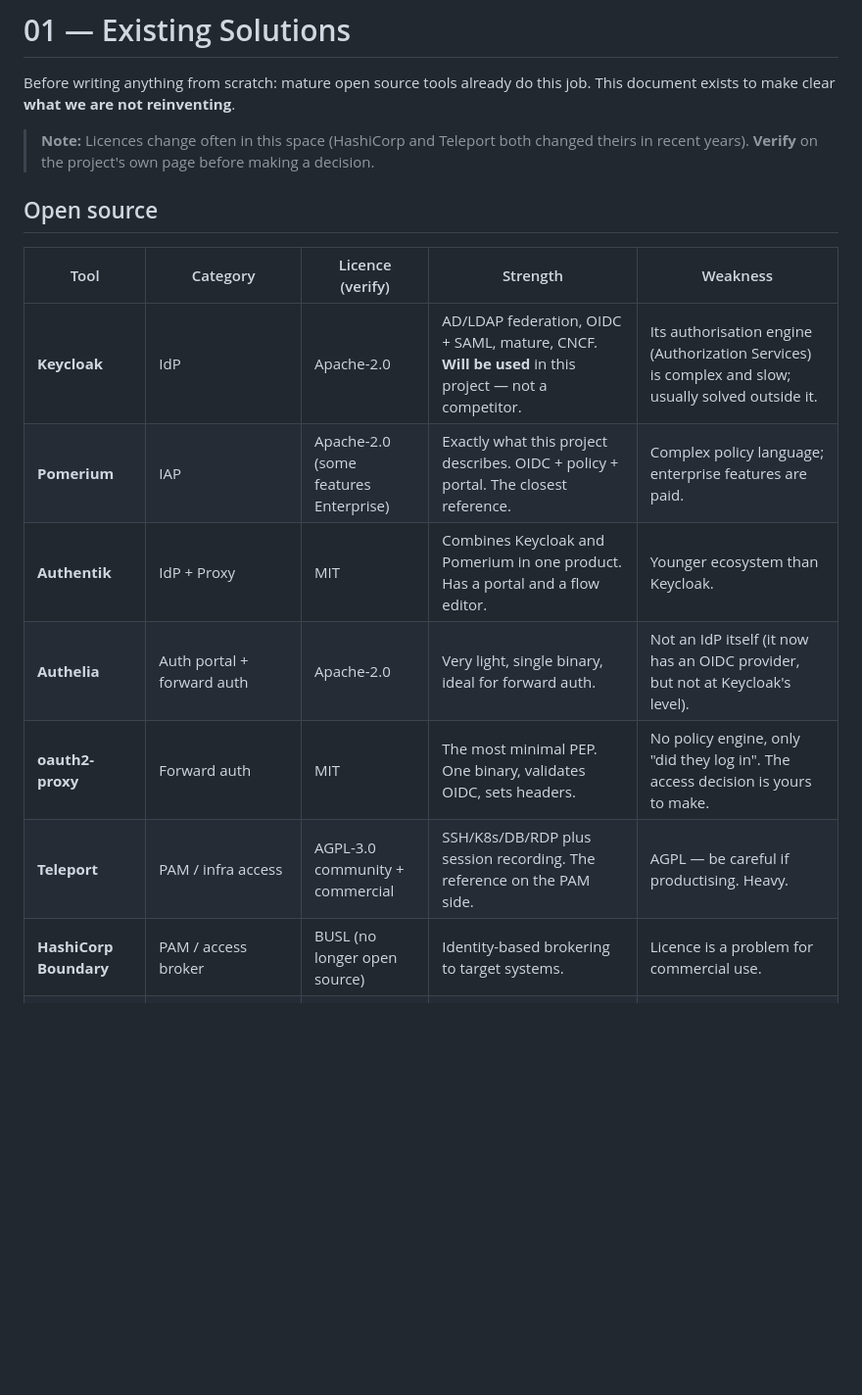
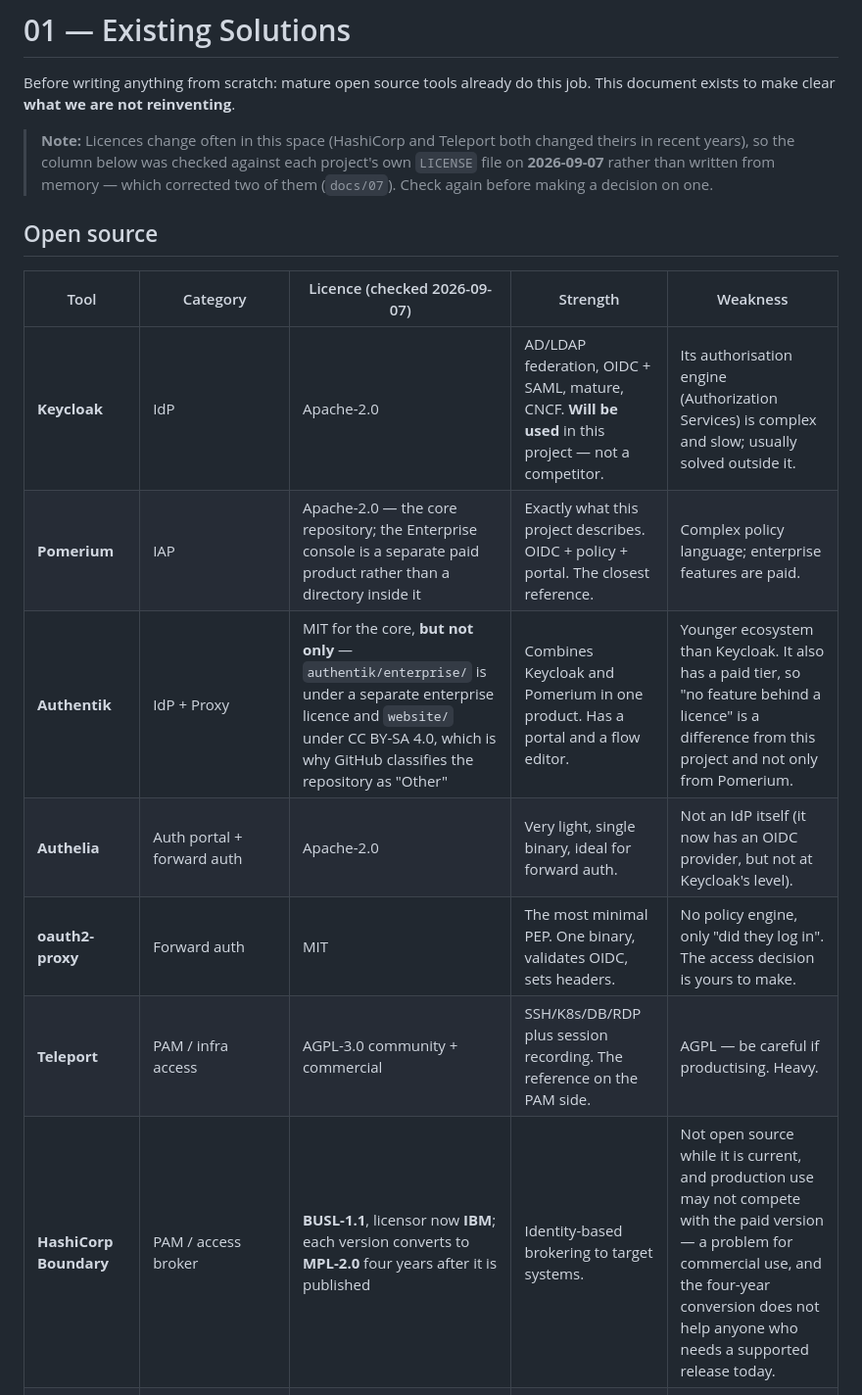
Before and after one commit to murat-akpinar/OpenBerat, a Markdown page: docs/01-landscape.md, the part around the change. Shown at 98% size. Drawn GitHub-style; blank space fills up the shorter version.

```diff
--- a/docs/01-landscape.md
+++ b/docs/01-landscape.md
@@ -4,20 +4,22 @@ Before writing anything from scratch: mature open source tools already do this
 job. This document exists to make clear **what we are not reinventing**.
 
 > **Note:** Licences change often in this space (HashiCorp and Teleport both
-> changed theirs in recent years). **Verify** on the project's own page before
-> making a decision.
+> changed theirs in recent years), so the column below was checked against each
+> project's own `LICENSE` file on **2026-09-07** rather than written from
+> memory — which corrected two of them (`docs/07`). Check again before making a
+> decision on one.
 
 ## Open source
 
-| Tool | Category | Licence (verify) | Strength | Weakness |
+| Tool | Category | Licence (checked 2026-09-07) | Strength | Weakness |
 |---|---|---|---|---|
 | **Keycloak** | IdP | Apache-2.0 | AD/LDAP federation, OIDC + SAML, mature, CNCF. **Will be used** in this project — not a competitor. | Its authorisation engine (Authorization Services) is complex and slow; usually solved outside it. |
-| **Pomerium** | IAP | Apache-2.0 (some features Enterprise) | Exactly what this project describes. OIDC + policy + portal. The closest reference. | Complex policy language; enterprise features are paid. |
-| **Authentik** | IdP + Proxy | MIT | Combines Keycloak and Pomerium in one product. Has a portal and a flow editor. | Younger ecosystem than Keycloak. |
+| **Pomerium** | IAP | Apache-2.0 — the core repository; the Enterprise console is a separate paid product rather than a directory inside it | Exactly what this project describes. OIDC + policy + portal. The closest reference. | Complex policy language; enterprise features are paid. |
+| **Authentik** | IdP + Proxy | MIT for the core, **but not only** — `authentik/enterprise/` is under a separate enterprise licence and `website/` under CC BY-SA 4.0, which is why GitHub classifies the repository as "Other" | Combines Keycloak and Pomerium in one product. Has a portal and a flow editor. | Younger ecosystem than Keycloak. It also has a paid tier, so "no feature behind a licence" is a difference from this project and not only from Pomerium. |
 | **Authelia** | Auth portal + forward auth | Apache-2.0 | Very light, single binary, ideal for forward auth. | Not an IdP itself (it now has an OIDC provider, but not at Keycloak's level). |
 | **oauth2-proxy** | Forward auth | MIT | The most minimal PEP. One binary, validates OIDC, sets headers. | No policy engine, only "did they log in". The access decision is yours to make. |
 | **Teleport** | PAM / infra access | AGPL-3.0 community + commercial | SSH/K8s/DB/RDP plus session recording. The reference on the PAM side. | AGPL — be careful if productising. Heavy. |
-| **HashiCorp Boundary** | PAM / access broker | BUSL (no longer open source) | Identity-based brokering to target systems. | Licence is a problem for commercial use. |
+| **HashiCorp Boundary** | PAM / access broker | **BUSL-1.1**, licensor now **IBM**; each version converts to **MPL-2.0** four years after it is published | Identity-based brokering to target systems. | Not open source while it is current, and production use may not compete with the paid version — a problem for commercial use, and the four-year conversion does not help anyone who needs a supported release today. |
 | **Apache Guacamole** | Clientless RDP/SSH/VNC | Apache-2.0 | RDP/SSH from the browser. A ready answer for the "session" part of PAM. **Do not rewrite.** | Has its own user/permission model; managing it externally needs an extension. |
 | **Warpgate** | SSH/HTTP/MySQL bastion | Apache-2.0 | Small, understandable, written in Rust. A good reference to read. | Small project, limited feature set. |
 | **OpenZiti** | Network-layer ZTNA | Apache-2.0 | An overlay network beneath the application layer. | Solves a different problem (L3/L4). |
```
Also changed, not shown: docs/07-references.md (+30 -5 lines).
